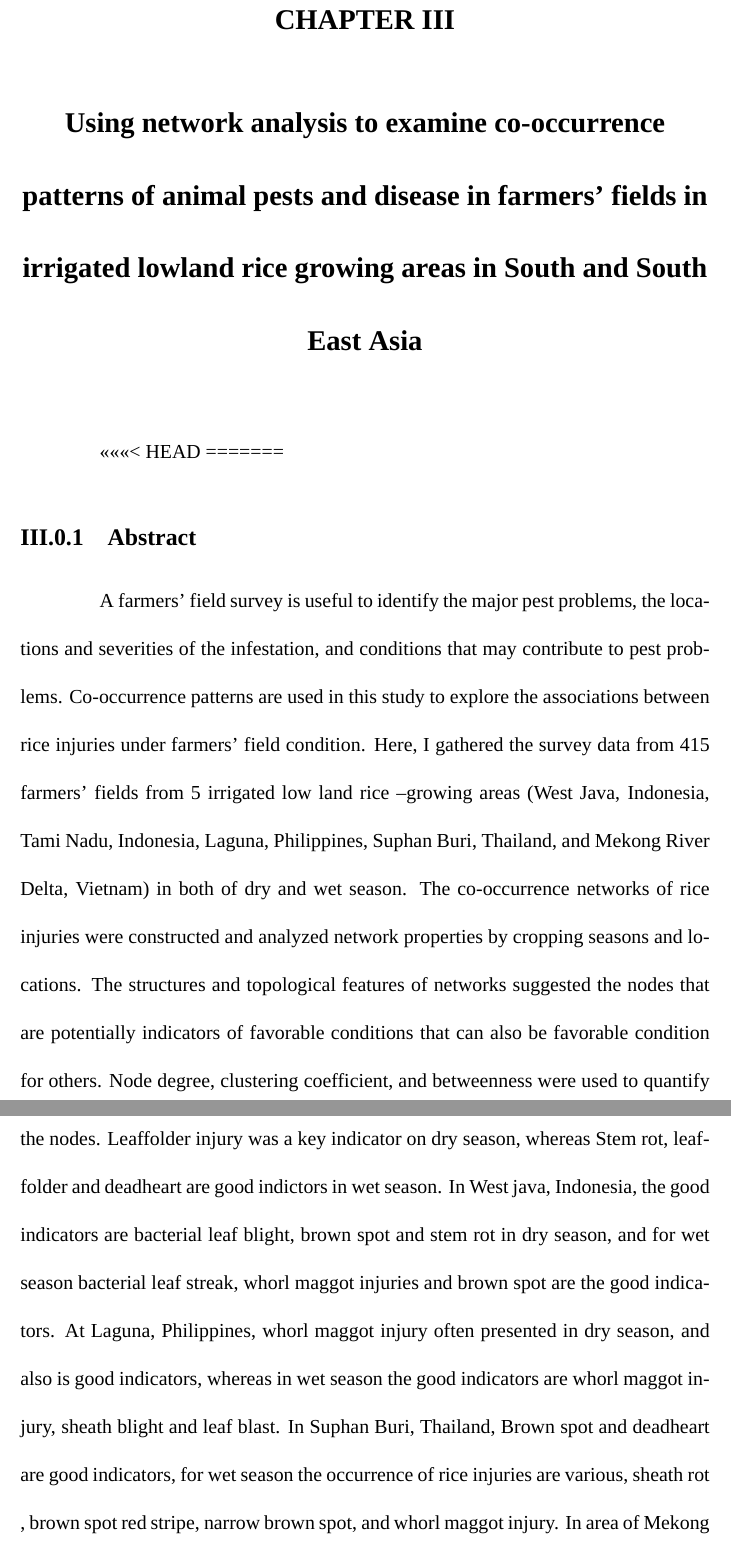
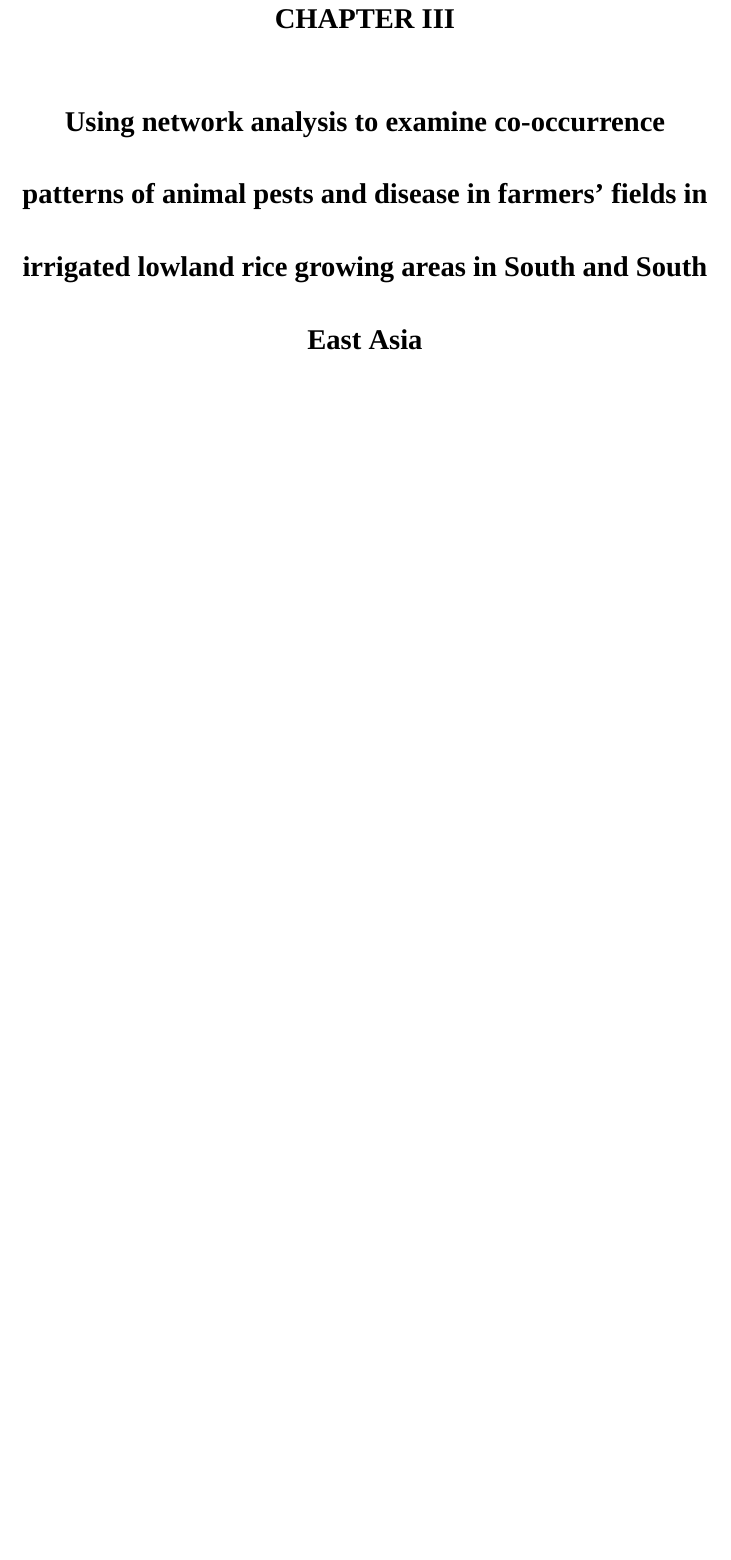
Before and after one commit to sithjaisong/Network-analysis-, a LaTeX thesis (main.tex, which reads Chapter_3_Abstract.tex): two parts of pages 49 and 50 of 81 before the commit and part of page 49 of 80 after it, the two joined at a grey line, cut so that both start at the same text, the shorter picture padded with empty space. Compiled offline with XeLaTeX; a missing font is replaced by an installed copy or a similar font.

Commit message:
edited Chapter_3_Abstract.tex

```diff
--- a/Chapter_3_Abstract.tex
+++ b/Chapter_3_Abstract.tex
@@ -1,12 +1,6 @@
 %\section{Using network analysis to examine co-occurrence patterns of animal pests and disease in farmers' fields in irrigated lowland rice growing areas in South and South East Asia}
 
-<<<<<<< HEAD
 %The chapter 3:I constructed the co-occurrence network of rice injuries of dry and wet season in each country. In each network, node properties were considered, and community detection was performed.  An important node was identified by considering the node properties. For example, the high-betweenness nodes as indicators, which required relatively low threshold to present under favorable conditions compared to node members in the community. I proposed the recommendation for pest control base on network structure and node properties.
 %In Chapter 3 just focus on the development of the networks and the idea that you can have "indicator nodes", don't worry about pest control yet, introduce pest control only in chapter 4.
 %\subsection{abstract}
 %A farmers’ field survey is useful to identify the major pest problems, the locations and severities of the infestation, and conditions that may contribute to pest problems. Co-occurrence patterns are used in this study to explore the associations between rice injuries under farmers’ field condition. Here, I gathered the survey data from 415 farmers’ fields from 5 irrigated low land rice –growing areas (West Java, Indonesia, Tami Nadu, Indonesia, Laguna, Philippines, Suphan Buri, Thailand, and Mekong River Delta, Vietnam) in both of dry and wet season. The co-occurrence networks of rice injuries were constructed and analyzed network properties by cropping seasons and locations. The structures and topological features of networks suggested the nodes that are potentially indicators of favorable conditions that can also be favorable condition for others. Node degree, clustering coefficient, and betweenness were used to quantify the nodes. Leaffolder injury was a key indicator on dry season, whereas Stem rot, leaffolder and deadheart are good indictors in wet season. In West java, Indonesia, the good indicators are bacterial leaf blight, brown spot and stem rot in dry season, and for wet season bacterial leaf streak, whorl maggot injuries and brown spot are the good indicators. At Laguna, Philippines, whorl maggot injury often presented in dry season, and also is good indicators, whereas in wet season the good indicators are whorl maggot injury, sheath blight and leaf blast. In Suphan Buri, Thailand, Brown spot and deadheart are good indicators, for wet season the occurrence of rice injuries are various, sheath rot , brown spot red stripe, narrow brown spot, and whorl maggot injury. In area of Mekong River Delta, bacterial leaf blight, brown spot and whitehead, whereas in wet season rat injury present sheath blight rice bug and narrow brown spot.
-=======
-
-\subsection{Abstract}
-A farmers’ field survey is useful to identify the major pest problems, the locations and severities of the infestation, and conditions that may contribute to pest problems. Co-occurrence patterns are used in this study to explore the associations between rice injuries under farmers’ field condition. Here, I gathered the survey data from 415 farmers’ fields from 5 irrigated low land rice –growing areas (West Java, Indonesia, Tami Nadu, Indonesia, Laguna, Philippines, Suphan Buri, Thailand, and Mekong River Delta, Vietnam) in both of dry and wet season. The co-occurrence networks of rice injuries were constructed and analyzed network properties by cropping seasons and locations. The structures and topological features of networks suggested the nodes that are potentially indicators of favorable conditions that can also be favorable condition for others. Node degree, clustering coefficient, and betweenness were used to quantify the nodes. Leaffolder injury was a key indicator on dry season, whereas Stem rot, leaffolder and deadheart are good indictors in wet season. In West java, Indonesia, the good indicators are bacterial leaf blight, brown spot and stem rot in dry season, and for wet season bacterial leaf streak, whorl maggot injuries and brown spot are the good indicators. At Laguna, Philippines, whorl maggot injury often presented in dry season, and also is good indicators, whereas in wet season the good indicators are whorl maggot injury, sheath blight and leaf blast. In Suphan Buri, Thailand, Brown spot and deadheart are good indicators, for wet season the occurrence of rice injuries are various, sheath rot , brown spot red stripe, narrow brown spot, and whorl maggot injury. In area of Mekong River Delta, bacterial leaf blight, brown spot and whitehead, whereas in wet season rat injury present sheath blight rice bug and narrow brown spot.
->>>>>>> origin/master
```
